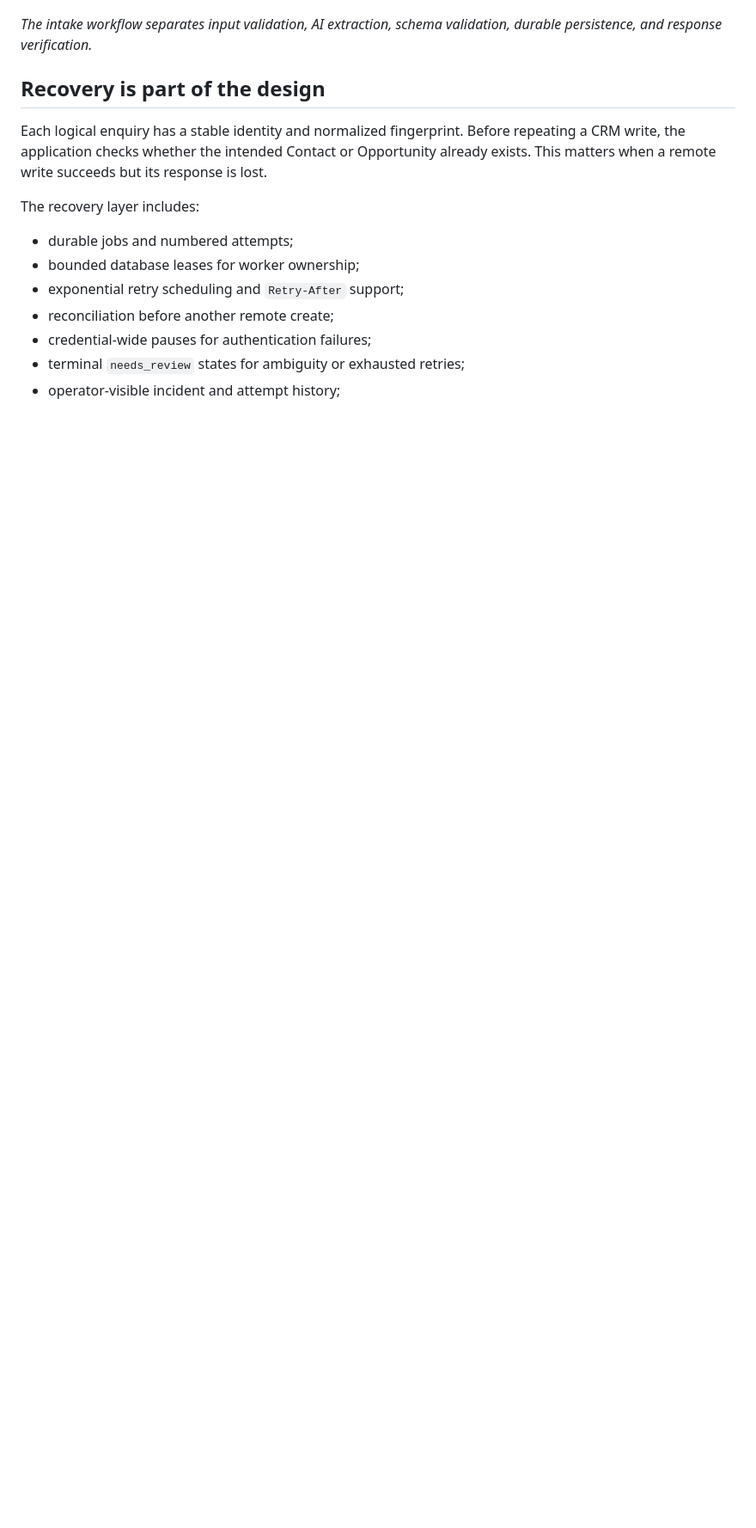
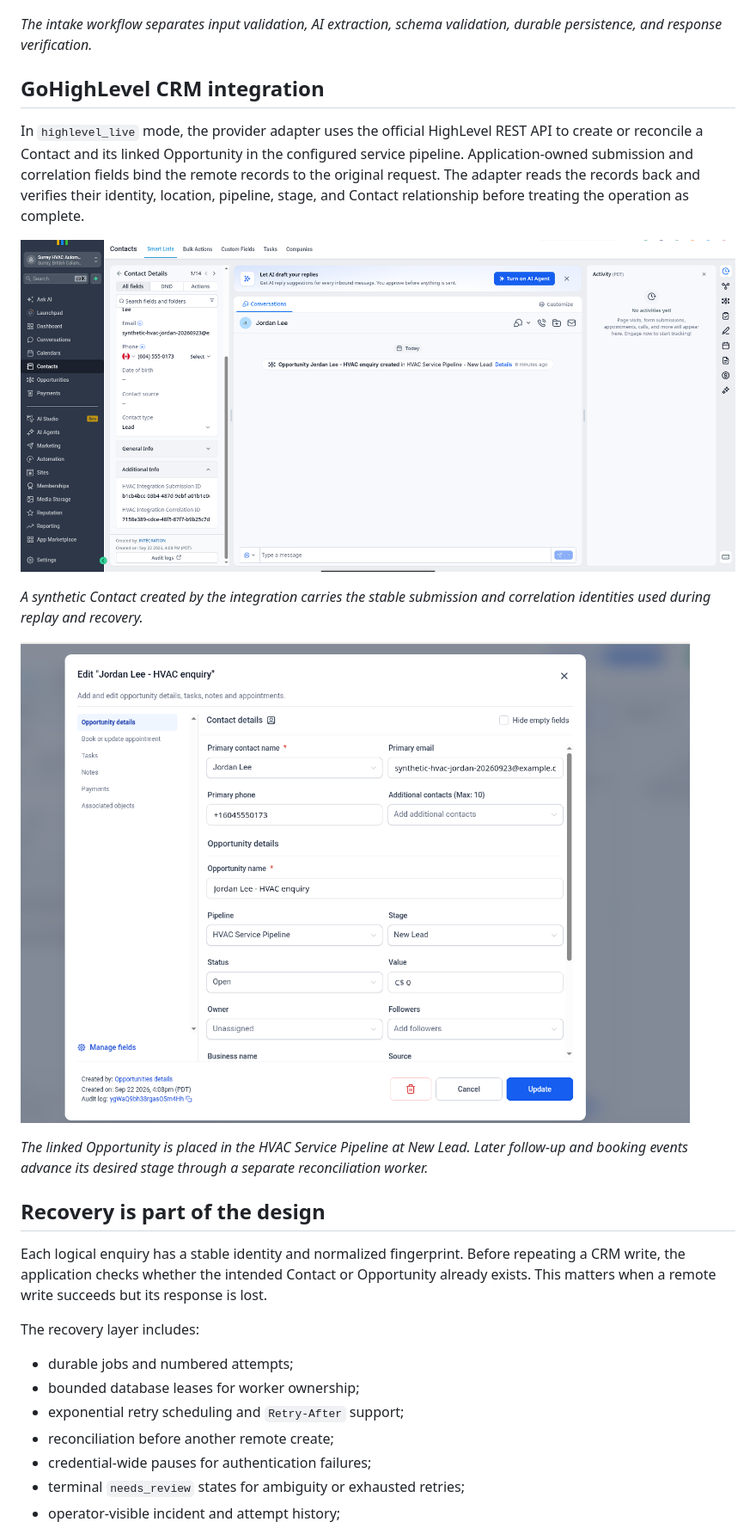
Before and after one commit to kabbersokhi-boop/client-lead-intake-booking-recovery-automation, a Markdown page: README.md, the part around one of its changes. Shown at 86% size. GitHub-like rendering; blank space fills up the shorter version.

Commit message:
Add GoHighLevel and Make evidence to README

```diff
--- a/README.md
+++ b/README.md
@@ -54,6 +54,18 @@ flowchart LR
 ![Successful n8n intake execution](docs/assets/readme/02_n8n_intake_success.png)
 
 *The intake workflow separates input validation, AI extraction, schema validation, durable persistence, and response verification.*
+
+## GoHighLevel CRM integration
+
+In `highlevel_live` mode, the provider adapter uses the official HighLevel REST API to create or reconcile a Contact and its linked Opportunity in the configured service pipeline. Application-owned submission and correlation fields bind the remote records to the original request. The adapter reads the records back and verifies their identity, location, pipeline, stage, and Contact relationship before treating the operation as complete.
+
+![Synthetic Contact created in GoHighLevel](docs/assets/readme/03_highlevel_live_contact.png)
+
+*A synthetic Contact created by the integration carries the stable submission and correlation identities used during replay and recovery.*
+
+![Linked Opportunity in the GoHighLevel service pipeline](docs/assets/readme/04_highlevel_opportunity_new_lead.png)
+
+*The linked Opportunity is placed in the HVAC Service Pipeline at New Lead. Later follow-up and booking events advance its desired stage through a separate reconciliation worker.*
 
 ## Recovery is part of the design
 
```
Also changed, not shown: other parts of README.md (+4 -0 lines).
